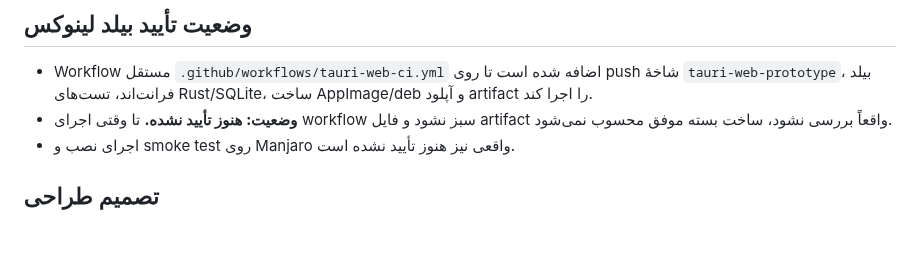
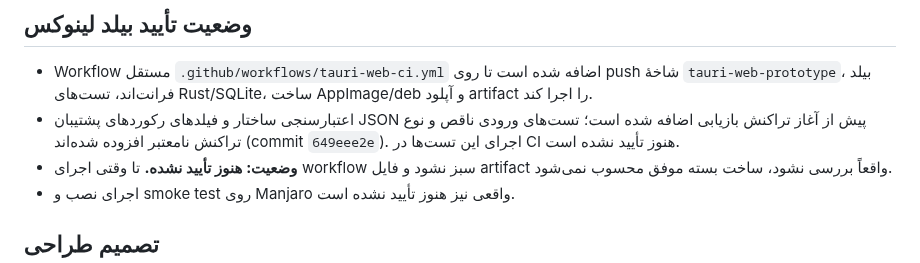
Before and after one commit to herotux/Nabz, a Markdown page: tauri-web/IMPLEMENTATION_STATUS.md, the part around the change. Drawn GitHub-style; blank space fills up the shorter version.

Commit message:
docs: update backup restore safety status

```diff
--- a/tauri-web/IMPLEMENTATION_STATUS.md
+++ b/tauri-web/IMPLEMENTATION_STATUS.md
@@ -5,6 +5,7 @@
 ## وضعیت تأیید بیلد لینوکس
 
 - Workflow مستقل `.github/workflows/tauri-web-ci.yml` اضافه شده است تا روی push شاخهٔ `tauri-web-prototype`، بیلد فرانت‌اند، تست‌های Rust/SQLite، ساخت AppImage/deb و آپلود artifact را اجرا کند.
+- اعتبارسنجی ساختار و فیلدهای رکوردهای پشتیبان JSON پیش از آغاز تراکنش بازیابی اضافه شده است؛ تست‌های ورودی ناقص و نوع تراکنش نامعتبر افزوده شده‌اند (commit `649eee2e`). اجرای این تست‌ها در CI هنوز تأیید نشده است.
 - **وضعیت: هنوز تأیید نشده.** تا وقتی اجرای workflow سبز نشود و فایل artifact واقعاً بررسی نشود، ساخت بسته موفق محسوب نمی‌شود.
 - اجرای نصب و smoke test روی Manjaro واقعی نیز هنوز تأیید نشده است.
 
```
